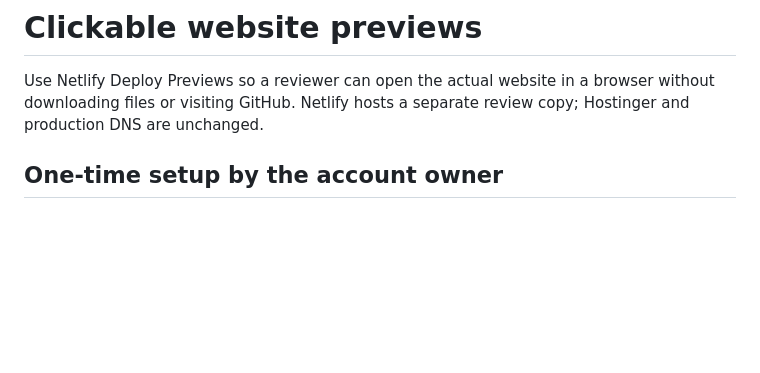
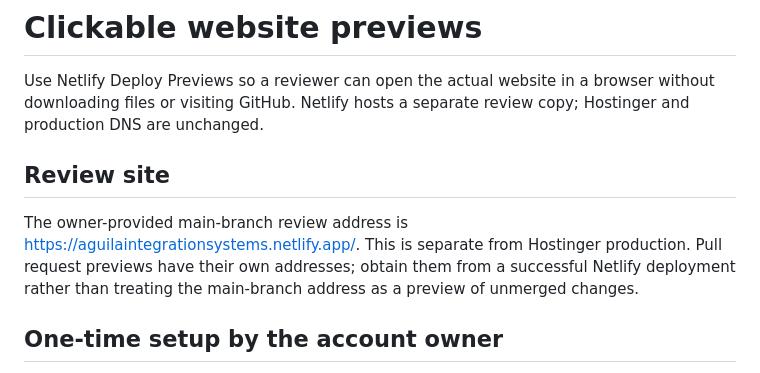
Before and after one commit to taidesert/aguila-web, a Markdown page: docs/preview-setup.md, the part around the change. Rendered like a GitHub page; blank space fills up the shorter version.

Commit message:
Record the Netlify review site for future editors

```diff
--- a/docs/preview-setup.md
+++ b/docs/preview-setup.md
@@ -1,6 +1,10 @@
 # Clickable website previews
 
 Use Netlify Deploy Previews so a reviewer can open the actual website in a browser without downloading files or visiting GitHub. Netlify hosts a separate review copy; Hostinger and production DNS are unchanged.
+
+## Review site
+
+The owner-provided main-branch review address is https://aguilaintegrationsystems.netlify.app/. This is separate from Hostinger production. Pull request previews have their own addresses; obtain them from a successful Netlify deployment rather than treating the main-branch address as a preview of unmerged changes.
 
 ## One-time setup by the account owner
 
```
Also changed, not shown: AGENTS.md (+1 -0 lines).
